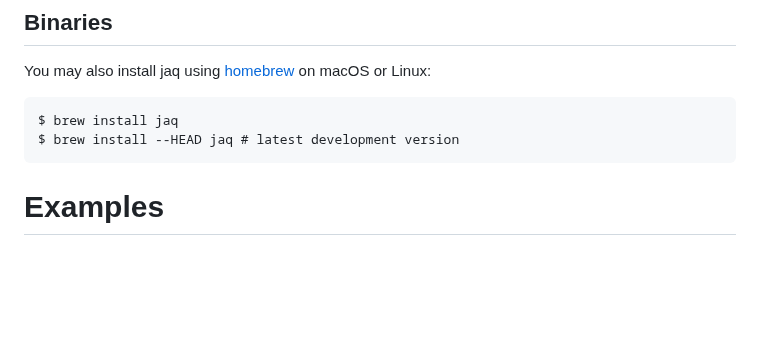
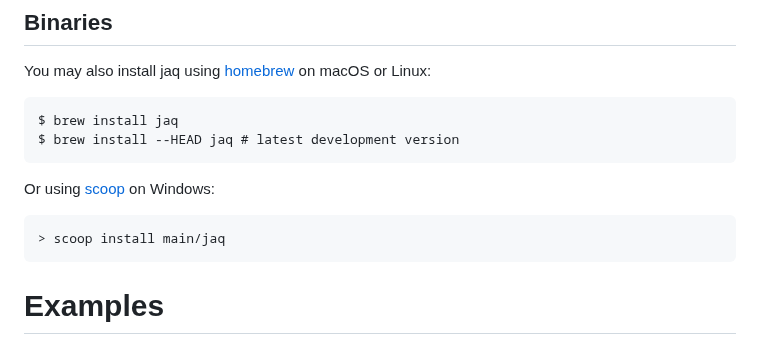
Before and after one commit to 01mf02/jaq, a Markdown page: README.md, the part around the change. GitHub-like rendering; blank space fills up the shorter version.

Commit message:
Add Scoop instructions

```diff
--- a/README.md
+++ b/README.md
@@ -84,6 +84,9 @@ You may also install jaq using [homebrew](https://formulae.brew.sh/formula/jaq)
     $ brew install jaq
     $ brew install --HEAD jaq # latest development version
 
+Or using [scoop](https://scoop.sh/#/apps?q=jaq&id=59dbaf2bb778402cd8ec50d0ad4cdae8a6814fc3) on Windows:
+
+    > scoop install main/jaq
 
 
 # Examples
```
